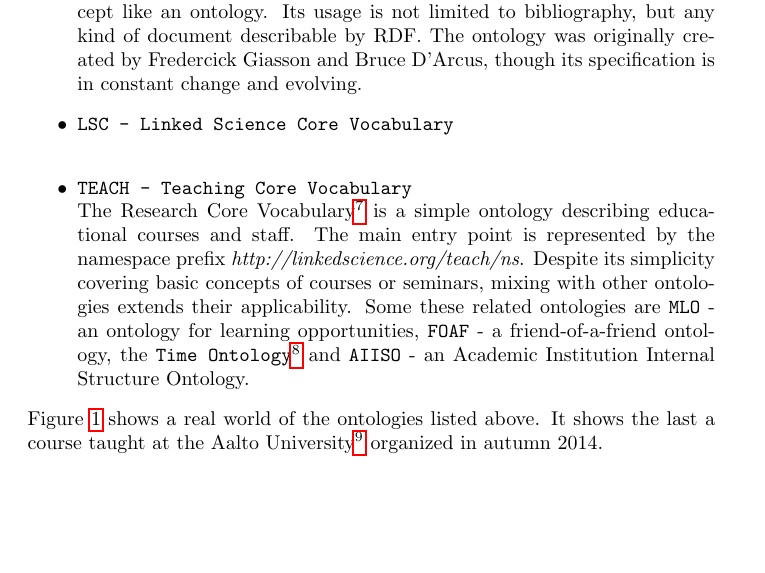
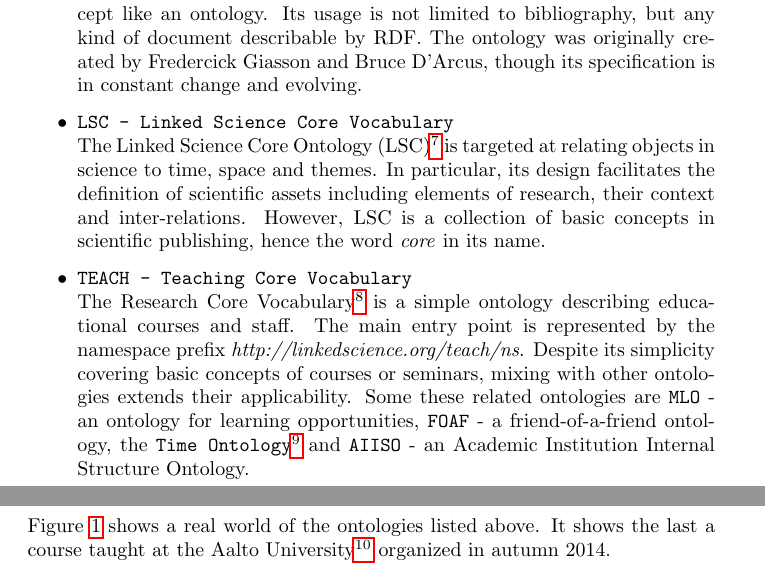
Before and after one commit to philatelist05/lod, a LaTeX paper (report.tex): part of page 7 of 28 before the commit and two parts of pages 7 and 8 of 28 after it, the two joined at a grey line, cut so that both start at the same text, the shorter picture padded with empty space. Compiled offline with pdfLaTeX.

Commit message:
Finished 'shared vocabularies and data sets' (except picture of usage)

```diff
--- a/report.tex
+++ b/report.tex
@@ -145,7 +145,7 @@ with the involved concepts and recommendations for usage.
 	\item \texttt{BIBO - The Bibliographic Ontology}~\\
 	The original idea behind the adoption of the Bibliographic Ontology~(BIBO)\footnote{\url{http://bibliontology.com/}} was to express citations and bibliographic relations using a general concept like an ontology. Its usage is not limited to bibliography, but any kind of document describable by RDF. The ontology was originally created by Fredercick Giasson and Bruce D'Arcus, though its specification is in constant change and evolving.
 	\item \texttt{LSC - Linked Science Core Vocabulary}~\\
-
+	The Linked Science Core Ontology~(LSC)\footnote{\url{http://linkedscience.org/lsc/ns-20111129/}} is targeted at relating objects in science to time, space and themes. In particular, its design facilitates the definition of scientific assets including elements of research, their context and inter-relations. However, LSC is a collection of basic concepts in scientific publishing, hence the word \textit{core} in its name.
 	\item \texttt{TEACH - Teaching Core Vocabulary}~\\
 	The Research Core Vocabulary\footnote{\url{http://linkedscience.org/teach/ns-20130425/}} is a simple ontology describing educational courses and staff.
 	The main entry point is represented by the namespace prefix \textit{http://linkedscience.org/teach/ns}.
```
